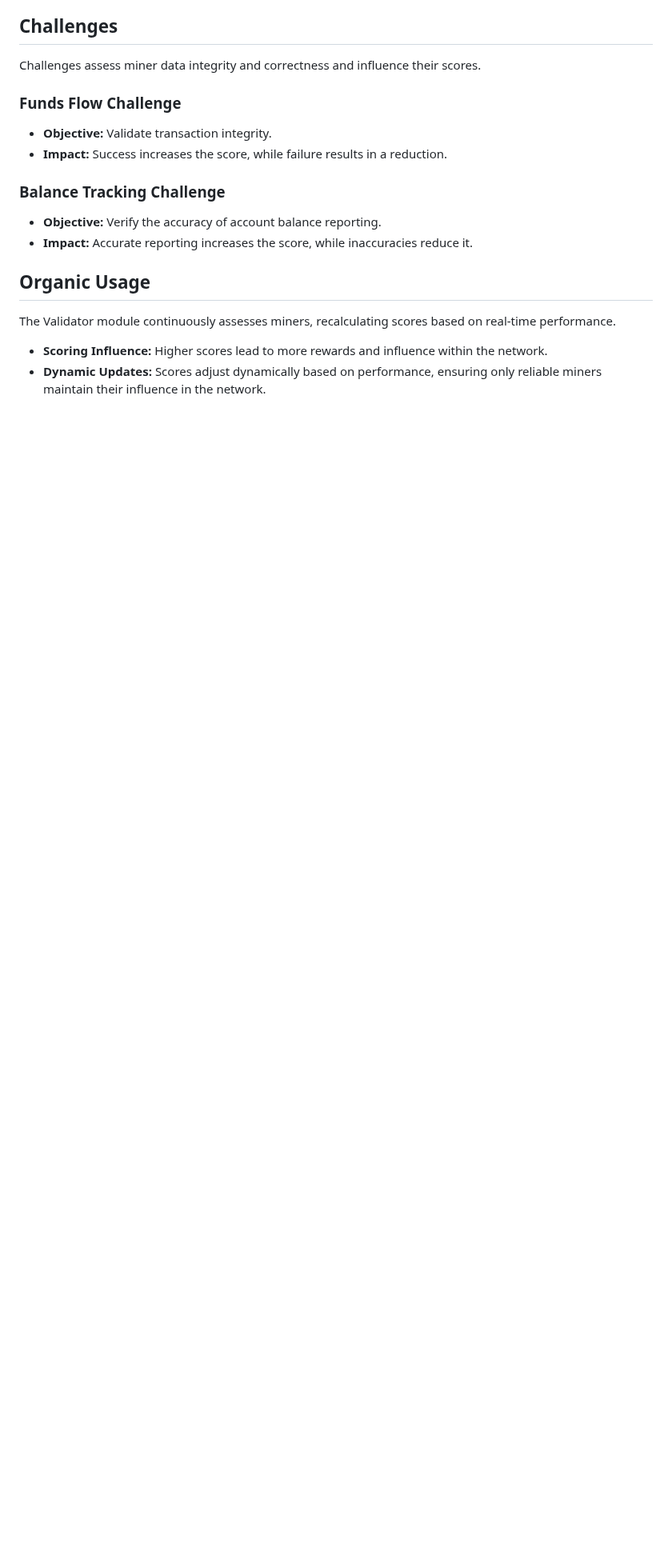
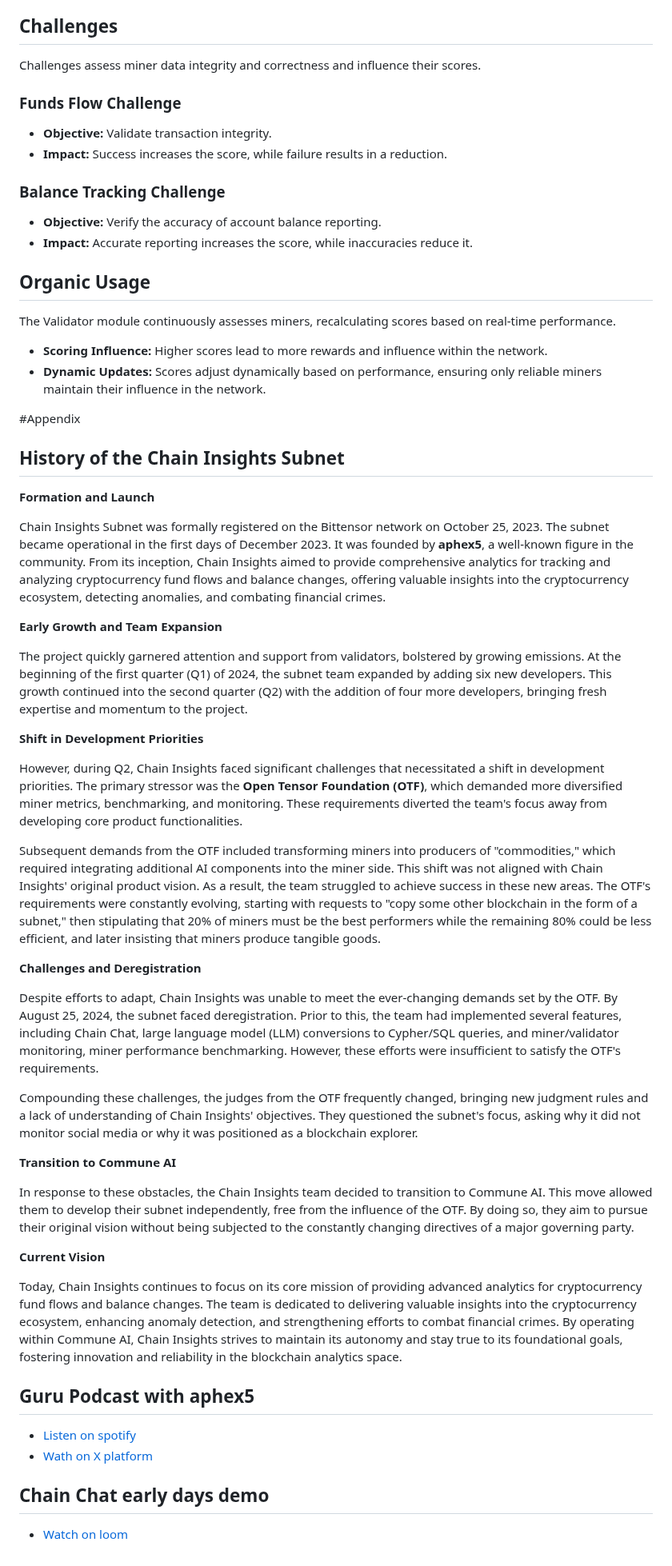
Before and after one commit to blockchain-insights/blockchain-insights-subnet, a Markdown page: README.md, the part around one of its changes. Shown at 80% size. Drawn GitHub-style; blank space fills up the shorter version.

```diff
--- a/README.md
+++ b/README.md
@@ -107,3 +110,44 @@ The Validator module continuously assesses miners, recalculating scores based on
 
 - **Scoring Influence:** Higher scores lead to more rewards and influence within the network.
 - **Dynamic Updates:** Scores adjust dynamically based on performance, ensuring only reliable miners maintain their influence in the network.
+
+
+#Appendix
+
+## History of the Chain Insights Subnet
+
+**Formation and Launch**
+
+Chain Insights Subnet was formally registered on the Bittensor network on October 25, 2023. The subnet became operational in the first days of December 2023. It was founded by **aphex5**, a well-known figure in the community. From its inception, Chain Insights aimed to provide comprehensive analytics for tracking and analyzing cryptocurrency fund flows and balance changes, offering valuable insights into the cryptocurrency ecosystem, detecting anomalies, and combating financial crimes.
+
+**Early Growth and Team Expansion**
+
+The project quickly garnered attention and support from validators, bolstered by growing emissions. At the beginning of the first quarter (Q1) of 2024, the subnet team expanded by adding six new developers. This growth continued into the second quarter (Q2) with the addition of four more developers, bringing fresh expertise and momentum to the project.
+
+**Shift in Development Priorities**
+
+However, during Q2, Chain Insights faced significant challenges that necessitated a shift in development priorities. The primary stressor was the **Open Tensor Foundation (OTF)**, which demanded more diversified miner metrics, benchmarking, and monitoring. These requirements diverted the team's focus away from developing core product functionalities.
+
+Subsequent demands from the OTF included transforming miners into producers of "commodities," which required integrating additional AI components into the miner side. This shift was not aligned with Chain Insights' original product vision. As a result, the team struggled to achieve success in these new areas. The OTF's requirements were constantly evolving, starting with requests to "copy some other blockchain in the form of a subnet," then stipulating that 20% of miners must be the best performers while the remaining 80% could be less efficient, and later insisting that miners produce tangible goods.
+
+**Challenges and Deregistration**
+
+Despite efforts to adapt, Chain Insights was unable to meet the ever-changing demands set by the OTF. By August 25, 2024, the subnet faced deregistration. Prior to this, the team had implemented several features, including Chain Chat, large language model (LLM) conversions to Cypher/SQL queries, and miner/validator monitoring, miner performance benchmarking. However, these efforts were insufficient to satisfy the OTF's requirements.
+
+Compounding these challenges, the judges from the OTF frequently changed, bringing new judgment rules and a lack of understanding of Chain Insights' objectives. They questioned the subnet's focus, asking why it did not monitor social media or why it was positioned as a blockchain explorer.
+
+**Transition to Commune AI**
+
+In response to these obstacles, the Chain Insights team decided to transition to Commune AI. This move allowed them to develop their subnet independently, free from the influence of the OTF. By doing so, they aim to pursue their original vision without being subjected to the constantly changing directives of a major governing party.
+
+**Current Vision**
+
+Today, Chain Insights continues to focus on its core mission of providing advanced analytics for cryptocurrency fund flows and balance changes. The team is dedicated to delivering valuable insights into the cryptocurrency ecosystem, enhancing anomaly detection, and strengthening efforts to combat financial crimes. By operating within Commune AI, Chain Insights strives to maintain its autonomy and stay true to its foundational goals, fostering innovation and reliability in the blockchain analytics space.
+
+## Guru Podcast with aphex5
+
+- [Listen on spotify](https://open.spotify.com/episode/62k9rmnWWCWHf8bvawpO6R?si=WJcJPM0BSmmSSDWsm5T4EQ&nd=1&dlsi=368afd1dbeb149dd)
+- [Wath on X platform](https://x.com/KeithSingery/status/1768303479741898862?s=20)
+
+## Chain Chat early days demo
+- [Watch on loom](https://www.loom.com/share/4ef89f1952a542a88968cd24578e1f43?sid=49f08f16-52a9-44e4-90d5-74bdd533a30d)
```
Also changed, not shown: other parts of README.md (+3 -0 lines).
